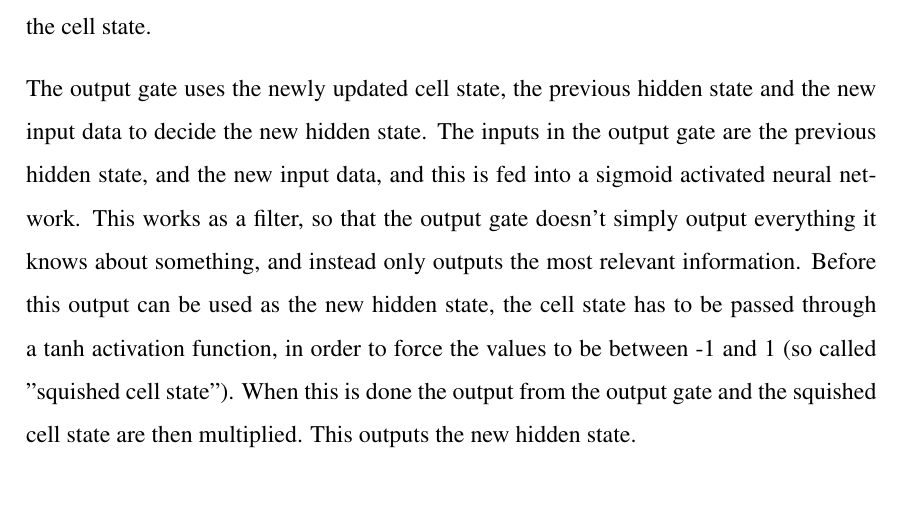
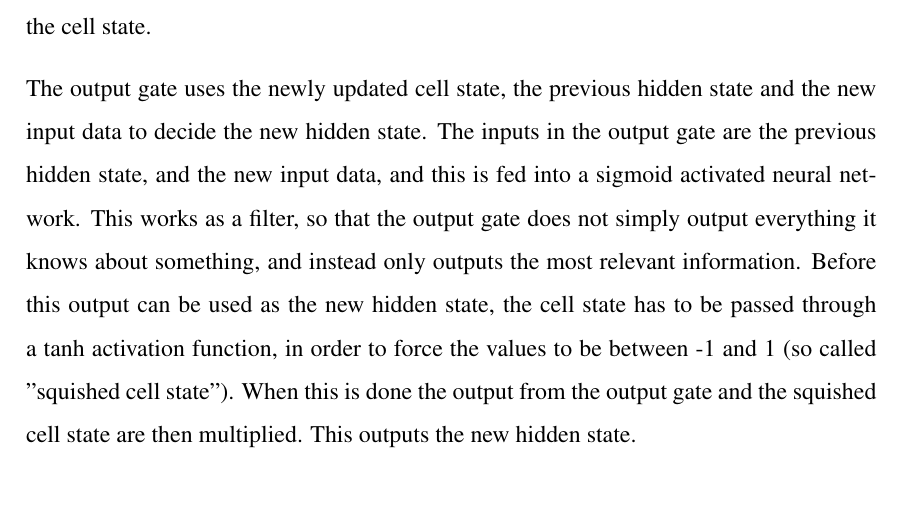
Before and after one commit to BachelorLaks/bachelor2023, a LaTeX document (main.tex, which reads Sections/Theory and literature.tex): part of page 18 of 63, cut so that both start at the same text. Compiled offline with pdfLaTeX.

Commit message:
tok vekk apostrof

```diff
--- a/Sections/Theory and literature.tex
+++ b/Sections/Theory and literature.tex
@@ -114,7 +114,7 @@ The output of the new memory vector and the input gate is then multiplied, and t
 
 The output gate uses the newly updated cell state, the previous hidden state and the new input data to decide the new hidden state.
 The inputs in the output gate are the previous hidden state, and the new input data, and this is fed into a sigmoid activated neural network.
-This works as a filter, so that the output gate doesn't simply output everything it knows about something, and instead only outputs the most relevant information.
+This works as a filter, so that the output gate does not simply output everything it knows about something, and instead only outputs the most relevant information.
 Before this output can be used as the new hidden state, the cell state has to be passed through a tanh activation function, in order to force the values to be between -1 and 1 (so called "squished cell state").
 When this is done the output from the output gate and the squished cell state are then multiplied. This outputs the new hidden state.
 
```
